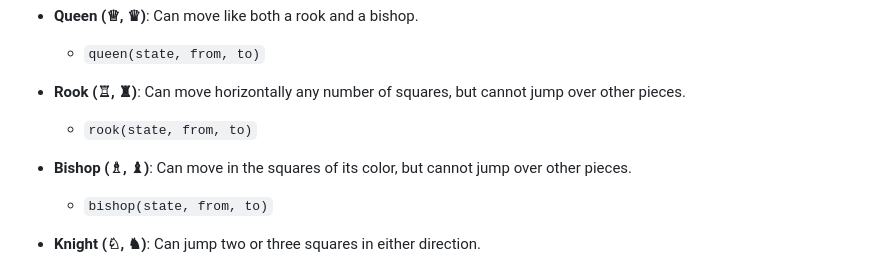
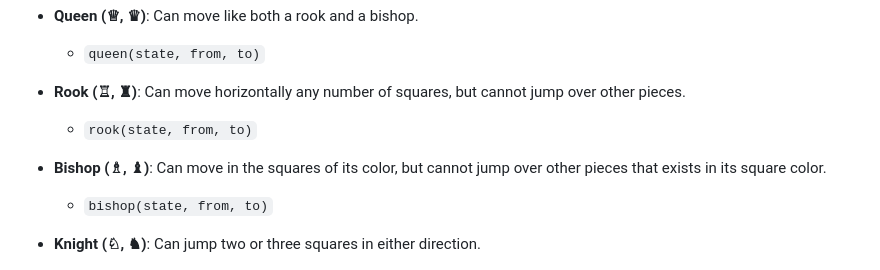
Before and after one commit to Ahmad-Faraj/1D-Chess, a Markdown page: README.md, the part around the change. Drawn GitHub-style.

```diff
--- a/README.md
+++ b/README.md
@@ -56,7 +56,7 @@ Each type of chess piece has a corresponding movement function. The `canMove` fu
 - **Rook (♖, ♜)**: Can move horizontally any number of squares, but cannot jump over other pieces.
   - `rook(state, from, to)`
 
-- **Bishop (♗, ♝)**: Can move in the squares of its color, but cannot jump over other pieces.
+- **Bishop (♗, ♝)**: Can move in the squares of its color, but cannot jump over other pieces that exists in its square color.
   - `bishop(state, from, to)`
 
 - **Knight (♘, ♞)**: Can jump two or three squares in either direction.
```
